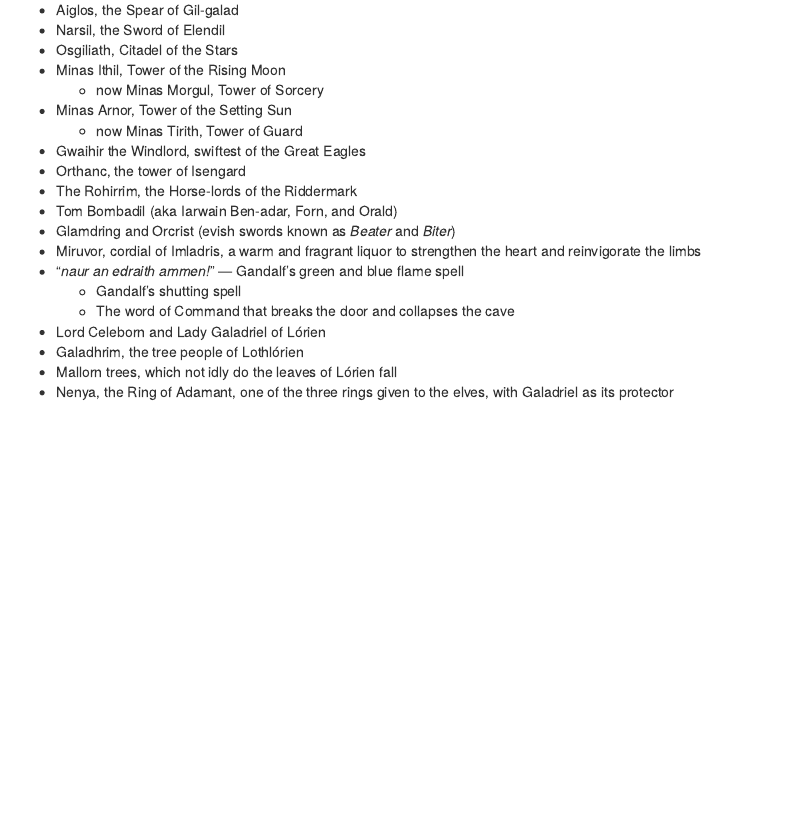
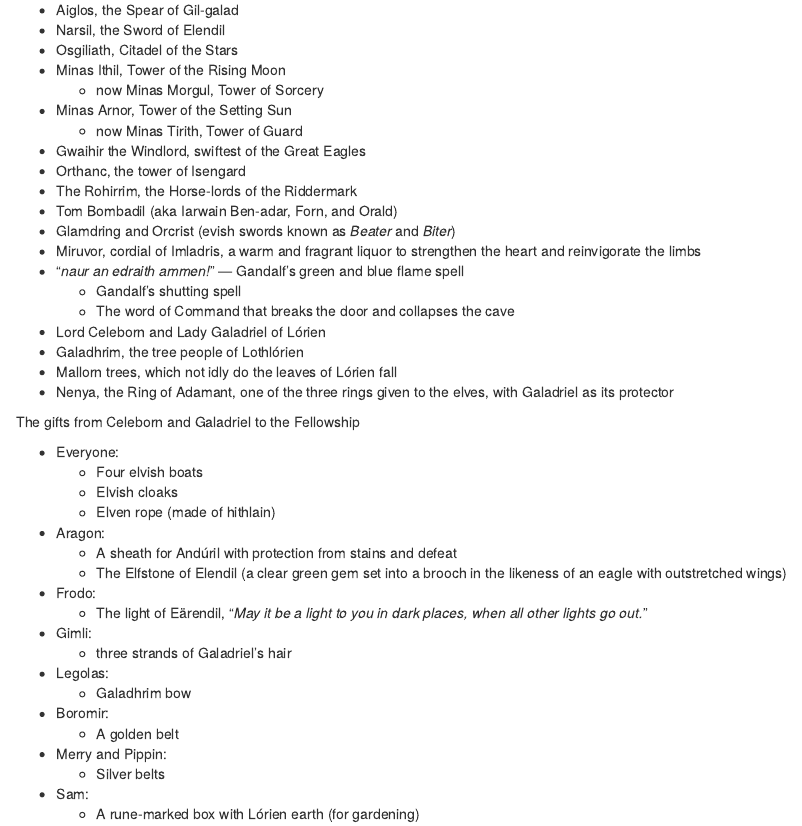
Before and after one commit to dt-woods/vorthos-mine, an R Markdown document (content/docs/notes/the-lord-of-the-rings.Rmd): the page in a window 1100 px wide, from 270 px down. Rendered offline with R 4.5, knitr and Pandoc, with nearby package versions.

Commit message:
add gifts of galandriel

```diff
--- a/content/docs/notes/the-lord-of-the-rings.Rmd
+++ b/content/docs/notes/the-lord-of-the-rings.Rmd
@@ -40,6 +40,27 @@ The story of the ring as told at the Council of Elrond, through the Mines of Mor
 - Mallorn trees, which not idly do the leaves of L&oacute;rien fall
 - Nenya, the Ring of Adamant, one of the three rings given to the elves, with Galadriel as its protector
 
+The gifts from Celeborn and Galadriel to the Fellowship
+
+* Everyone:
+    - Four elvish boats
+    - Elvish cloaks
+    - Elven rope (made of hithlain)
+* Aragon:
+    - A sheath for And&uacute;ril with protection from stains and defeat
+    - The Elfstone of Elendil (a clear green gem set into a brooch in the likeness of an eagle with outstretched wings)
+* Frodo:
+    - The light of E&auml;rendil, "_May it be a light to you in dark places, when all other lights go out._"
+* Gimli:
+    - three strands of Galadriel's hair
+* Legolas:
+    - Galadhrim bow
+* Boromir:
+    - A golden belt
+* Merry and Pippin:
+    - Silver belts
+* Sam:
+    - A rune-marked box with L&oacute;rien earth (for gardening)
 
 
 [lotr_wp]: https://en.wikipedia.org/wiki/The_Lord_of_the_Rings
```
